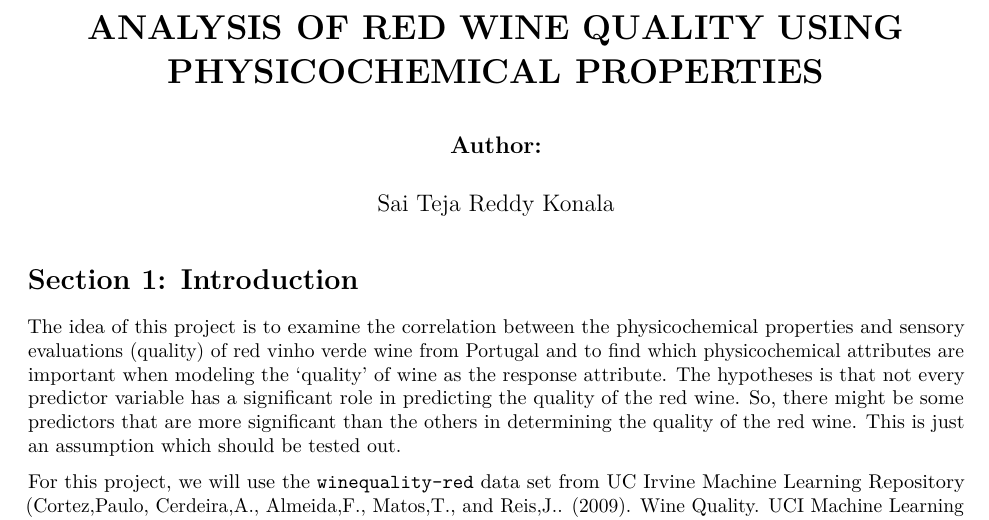
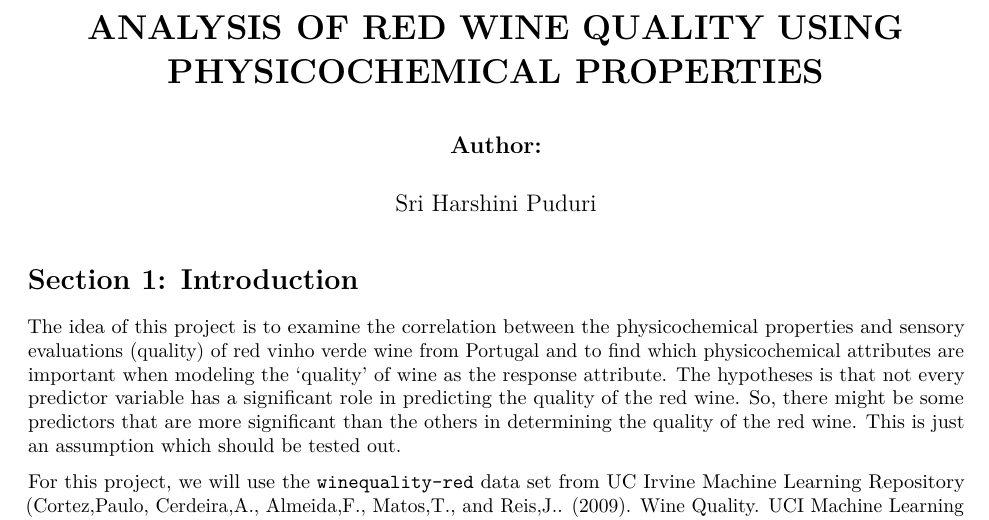
Before and after one commit to harshini-puduri/wine-quality-analysis, an R Markdown document (Red_Wine_Analysis_Final_Submission.Rmd): part of page 1 of 20, cut so that both start at the same text. Rendered offline with R 4.5, knitr and Pandoc, then LaTeX, with nearby package versions; some code elsewhere in the file could not run offline; common packages that the code uses without loading them are loaded.

Commit message:
Update Red_Wine_Analysis_Final_Submission.Rmd

```diff
--- a/Red_Wine_Analysis_Final_Submission.Rmd
+++ b/Red_Wine_Analysis_Final_Submission.Rmd
@@ -1,7 +1,7 @@
 ---
 title: "**ANALYSIS OF RED WINE QUALITY USING PHYSICOCHEMICAL PROPERTIES**"
 author: "**Author:**"
-date: "Sai Teja Reddy Konala"
+date: "Sri Harshini Puduri"
 output: pdf_document
 ---
 
```
